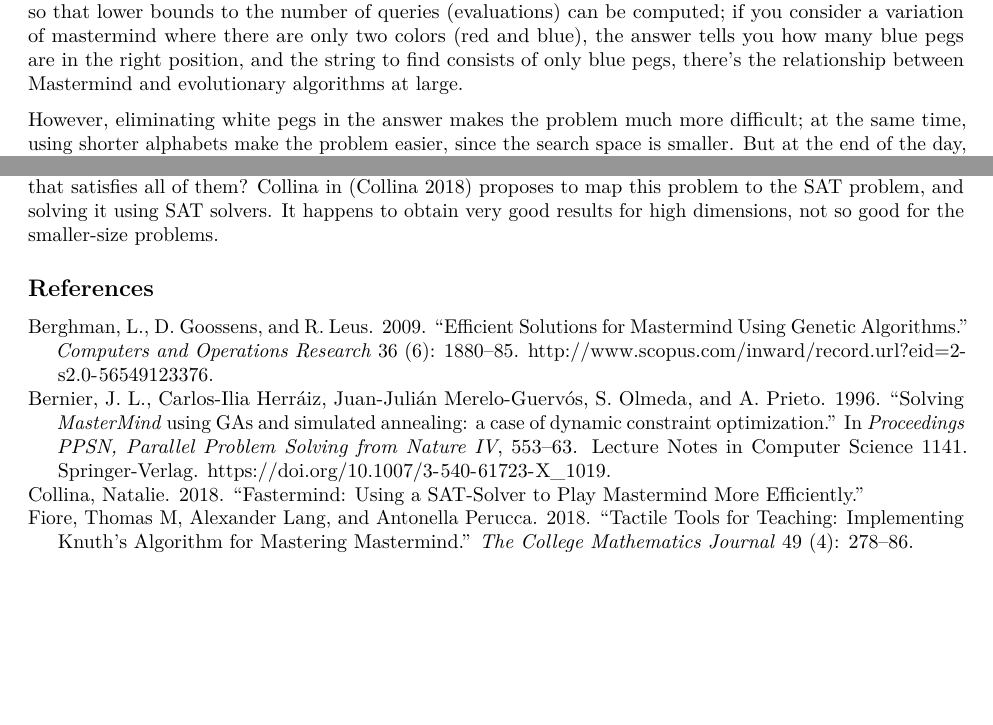
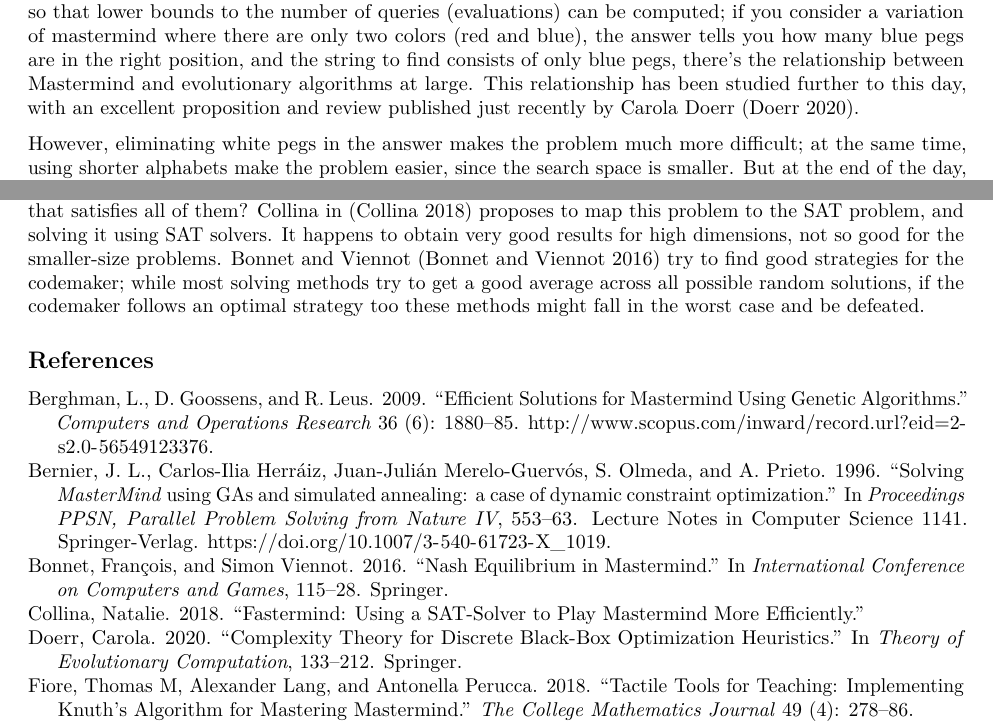
Before and after one commit to JJ/mastermind2020, an R Markdown document (overview/overview.Rmd): two parts of pages 1 and 3 of 4, joined at a grey line, cut so that both start at the same text, the shorter picture padded with empty space. Rendered offline with R 4.5, knitr and Pandoc, then LaTeX, with nearby package versions.

Commit message:
Adds Carola Doerr's paper

```diff
--- a/overview/mm.bib
+++ b/overview/mm.bib
@@ -495,3 +499,9 @@ source={Scopus},
+  booktitle={Theory of Evolutionary Computation},
+  pages={133--212},
+  year={2020},
+  publisher={Springer}
+}
+
 
 @inproceedings{bonnet2016nash,
   title={Nash equilibrium in mastermind},
--- a/overview/overview.Rmd
+++ b/overview/overview.Rmd
@@ -17,7 +17,7 @@ This short overview does not pretend to be an exhaustive guide to the algorithmi
 
 ## Black box optimization problems and their relation with Mastermind
 
-In Mastermind, there's a "black box" (the codebreaker) that tells you the *fitness* of your submitted string by answering with black and white pegs; if we just look at the function itself that returns the answer, our objective will be to get that function to its optimum, that will tell us that we found out the whole combination; however, we don't really know the shape of that function, In the case of mastermind it will be the string difference between the code and our string; but we can generalize that problem to talk about black box optimization when all we know about the function is the result of certain queries. By putting the emphasis on the queries themselves, and how they can be generated once response to those queries is set in, the simple genetic algorithm can be analyzed theoretically (as done initially by Oliveto et al. in [@oliveto2012analysis]) so that lower bounds to the number of queries (evaluations) can be computed; if you consider a variation of mastermind where there are only two colors (red and blue), the answer tells you how many blue pegs are in the right position, and the string to find consists of only blue pegs, there's the relationship between Mastermind and evolutionary algorithms at large.
+In Mastermind, there's a "black box" (the codebreaker) that tells you the *fitness* of your submitted string by answering with black and white pegs; if we just look at the function itself that returns the answer, our objective will be to get that function to its optimum, that will tell us that we found out the whole combination; however, we don't really know the shape of that function, In the case of mastermind it will be the string difference between the code and our string; but we can generalize that problem to talk about black box optimization when all we know about the function is the result of certain queries. By putting the emphasis on the queries themselves, and how they can be generated once response to those queries is set in, the simple genetic algorithm can be analyzed theoretically (as done initially by Oliveto et al. in [@oliveto2012analysis]) so that lower bounds to the number of queries (evaluations) can be computed; if you consider a variation of mastermind where there are only two colors (red and blue), the answer tells you how many blue pegs are in the right position, and the string to find consists of only blue pegs, there's the relationship between Mastermind and evolutionary algorithms at large. This relationship has been studied further to this day, with an excellent proposition and review published just recently by Carola Doerr [@doerr2020complexity].
 
 However, eliminating white pegs in the answer makes the problem much more difficult; at the same time, using shorter alphabets make the problem easier, since the search space is smaller. But at the end of the day, the essential problem of trying to find an optimal sequence of queries that is able to minimize the function is still the same, and it boils down to using queries that are able to extract maximal information from the black box.
 
@@ -40,9 +40,9 @@ Most algorithms that try to play optimally, however, do play plausible solutions
 
 Without a principled approach to find that strategy, latest papers focus more on speed and performance than on proposing new formulas to find the solution, some strategies that are tagged *new*, as the one proposed by Rhodes in [@rhodes2019search] and called MERC, are but a variant of the basic set of consistent-set reduction strategies outlined above.  Oijen's BSc Thesis [@oijen2018genetic] tests different algorithms following on Berghmann's footsteps [@Berghman20091880] trying to find an algorithm that scales better, and that eventually uses genetic local search to find optimal solutions.
 
-However, some authors really try to find new avenues to good solutions. A paper by Lu et al. [@lu2017playing] uses reinforcement learning to try and learn the best scoring strategy to select the solution that is going to be played using something called Sarsa(Lambda) to look for strategies that try to find that code. They affirm that this strategy is able to lower the average number of guesses needed to 4.294. This is lower than the previous optimum published in [@2012arXiv1207], which was 4.404, proving that adaptive scoring strategies might be better than single scoring strategies based on partition. They are not exactly comparable, however, since apparently the codes were selected in a certain way, instead of being an average across all combinations used as a secret code.
+However, some authors really try to find new avenues to good solutions.  A paper by Lu et al. [@lu2017playing] uses reinforcement learning to try and learn the best scoring strategy to select the solution that is going to be played using something called Sarsa(Lambda) to look for strategies that try to find that code. They affirm that this strategy is able to lower the average number of guesses needed to 4.294. This is lower than the previous optimum published in [@2012arXiv1207], which was 4.404, proving that adaptive scoring strategies might be better than single scoring strategies based on partition. They are not exactly comparable, however, since apparently the codes were selected in a certain way, instead of being an average across all combinations used as a secret code.
 
-Among these approaches, we have to mention some theoretical attacks to the game that use either variants of the game or variants of the problem to find solution. One such variant of the problem is the so called Mastermind Satisfiability Problem: given a set of combinations and their responses, is there a secret code that satisfies all of them? Collina in [@collina2018fastermind] proposes to map this problem to the SAT problem, and solving it using SAT solvers. It happens to obtain very good results for high dimensions, not so good for the smaller-size problems.
+Among these approaches, we have to mention some theoretical attacks to the game that use either variants of the game or variants of the problem to find solution. One such variant of the problem is the so called Mastermind Satisfiability Problem: given a set of combinations and their responses, is there a secret code that satisfies all of them? Collina in [@collina2018fastermind] proposes to map this problem to the SAT problem, and solving it using SAT solvers. It happens to obtain very good results for high dimensions, not so good for the smaller-size problems. Bonnet and Viennot [@bonnet2016nash] try to find good strategies for the codemaker; while most solving methods try to get a good average across all possible random solutions, if the codemaker follows an optimal strategy too these methods might fall in the worst case and be defeated.
 
 
 
```
Also changed, not shown: overview/mm.bib (4 more changed lines).
